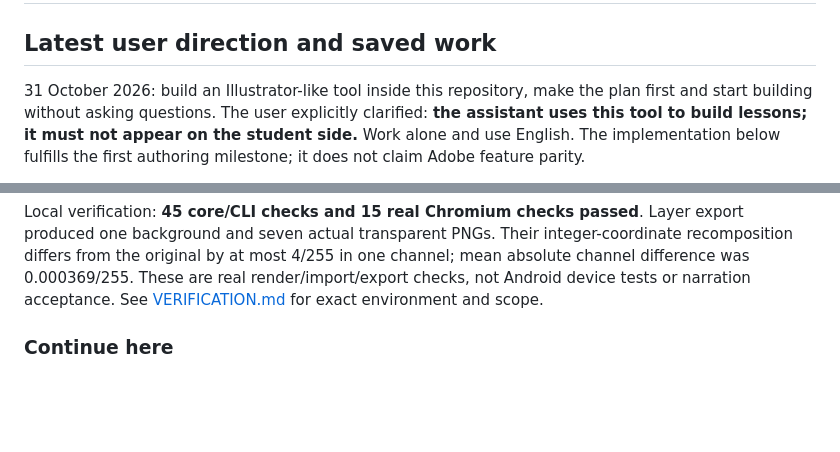
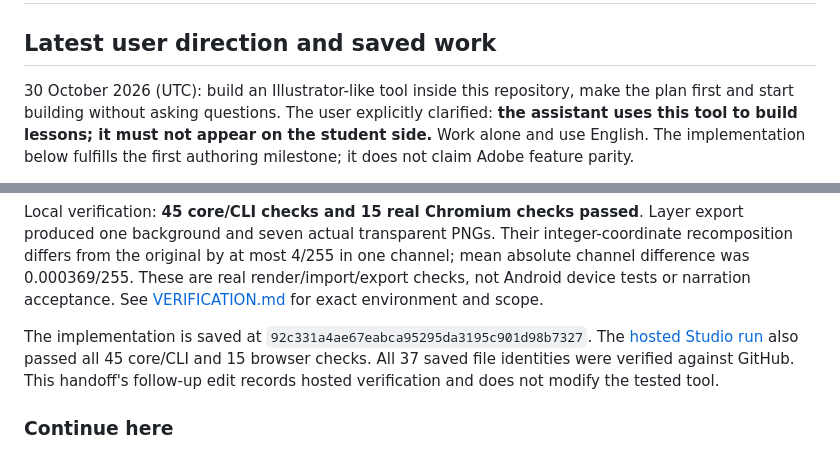
Before and after one commit to blsmohamme972-lab/sketcy-CTVs, a Markdown page: HANDOFF.md, 2 parts joined by grey strips. GitHub-like rendering; blank space fills up the shorter version.

```diff
--- a/HANDOFF.md
+++ b/HANDOFF.md
@@ -2,7 +2,7 @@
 
 ## Latest user direction and saved work
 
-31 October 2026: build an Illustrator-like tool inside this repository, make the
+30 October 2026 (UTC): build an Illustrator-like tool inside this repository, make the
 plan first and start building without asking questions. The user explicitly
 clarified: **the assistant uses this tool to build lessons; it must not appear
 on the student side.** Work alone and use English. The implementation below
@@ -28,6 +28,12 @@ integer-coordinate recomposition differs from the original by at most 4/255 in
 one channel; mean absolute channel difference was 0.000369/255. These are real
 render/import/export checks, not Android device tests or narration acceptance.
 See [VERIFICATION.md](docs/VERIFICATION.md) for exact environment and scope.
+
+The implementation is saved at `92c331a4ae67eabca95295da3195c901d98b7327`.
+The [hosted Studio run](https://github.com/blsmohamme972-lab/sketcy-CTVs/actions/runs/41144223907)
+also passed all 45 core/CLI and 15 browser checks. All 37 saved file identities
+were verified against GitHub. This handoff's follow-up edit records hosted
+verification and does not modify the tested tool.
 
 ### Continue here
 
```
Also changed, not shown: docs/STUDIO_PLAN.md (+1 -1 lines), docs/VERIFICATION.md (+27 -1 lines).
